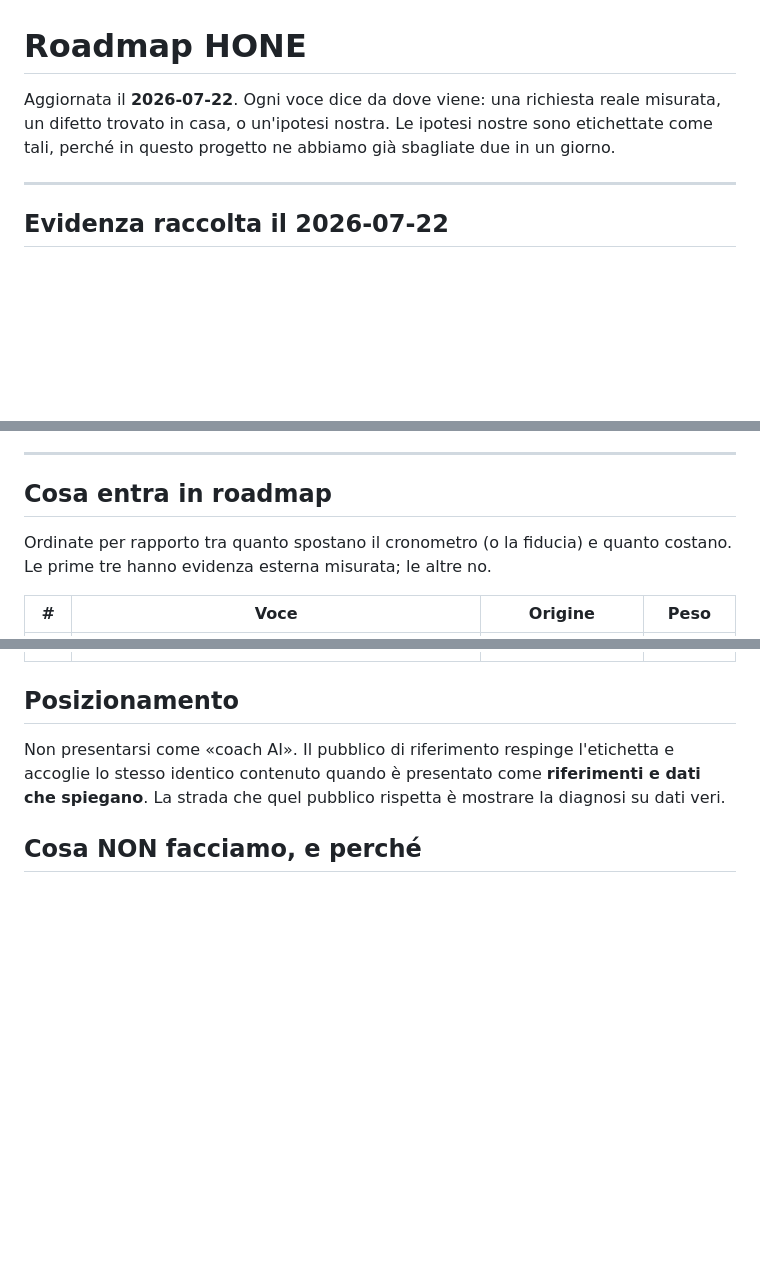
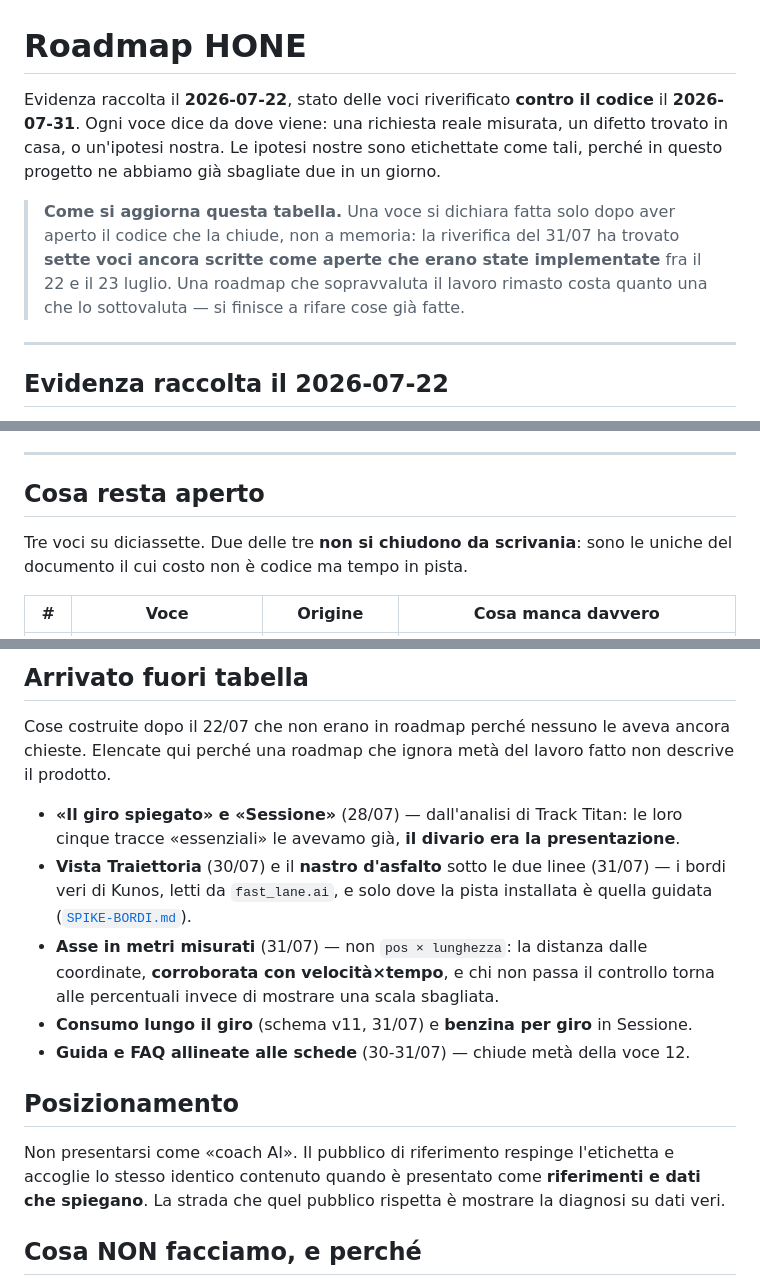
Before and after one commit to ardiz89/ACCoach, a Markdown page: ROADMAP.md, 3 parts joined by grey strips. Drawn GitHub-style; blank space fills up the shorter version.

```diff
--- a/ROADMAP.md
+++ b/ROADMAP.md
@@ -1,9 +1,16 @@
 # Roadmap HONE
 
-Aggiornata il **2026-07-22**. Ogni voce dice da dove viene: una richiesta reale
+Evidenza raccolta il **2026-07-22**, stato delle voci riverificato **contro il
+codice** il **2026-07-31**. Ogni voce dice da dove viene: una richiesta reale
 misurata, un difetto trovato in casa, o un'ipotesi nostra. Le ipotesi nostre sono
 etichettate come tali, perché in questo progetto ne abbiamo già sbagliate due in
 un giorno.
+
+> **Come si aggiorna questa tabella.** Una voce si dichiara fatta solo dopo aver
+> aperto il codice che la chiude, non a memoria: la riverifica del 31/07 ha
+> trovato **sette voci ancora scritte come aperte che erano state implementate**
+> fra il 22 e il 23 luglio. Una roadmap che sopravvaluta il lavoro rimasto
+> costa quanto una che lo sottovaluta — si finisce a rifare cose già fatte.
 
 ---
 
@@ -111,10 +118,10 @@ pubblico, stesso problema, reazione opposta a seconda di come è presentato.**
 
 ---
 
-## Cosa entra in roadmap
+## Cosa resta aperto
 
-Ordinate per rapporto tra quanto spostano il cronometro (o la fiducia) e quanto
-costano. Le prime tre hanno evidenza esterna misurata; le altre no.
+Tre voci su diciassette. Due delle tre **non si chiudono da scrivania**: sono le
+uniche del documento il cui costo non è codice ma tempo in pista.
 
-| # | Voce | Origine | Peso |
+| # | Voce | Origine | Cosa manca davvero |
 |---|---|---|---|
@@ -138,3 +155,21 @@ costano. Le prime tre hanno evidenza esterna misurata; le altre no.
+## Arrivato fuori tabella
+
+Cose costruite dopo il 22/07 che non erano in roadmap perché nessuno le aveva
+ancora chieste. Elencate qui perché una roadmap che ignora metà del lavoro fatto
+non descrive il prodotto.
+
+- **«Il giro spiegato» e «Sessione»** (28/07) — dall'analisi di Track Titan: le
+  loro cinque tracce «essenziali» le avevamo già, **il divario era la
+  presentazione**.
+- **Vista Traiettoria** (30/07) e il **nastro d'asfalto** sotto le due linee
+  (31/07) — i bordi veri di Kunos, letti da `fast_lane.ai`, e solo dove la pista
+  installata è quella guidata ([`SPIKE-BORDI.md`](SPIKE-BORDI.md)).
+- **Asse in metri misurati** (31/07) — non `pos × lunghezza`: la distanza dalle
+  coordinate, **corroborata con velocità×tempo**, e chi non passa il controllo
+  torna alle percentuali invece di mostrare una scala sbagliata.
+- **Consumo lungo il giro** (schema v11, 31/07) e **benzina per giro** in
+  Sessione.
+- **Guida e FAQ allineate alle schede** (30-31/07) — chiude metà della voce 12.
 
 ## Posizionamento
 
```
Also changed, not shown: other parts of ROADMAP.md (+27 -17 lines).
